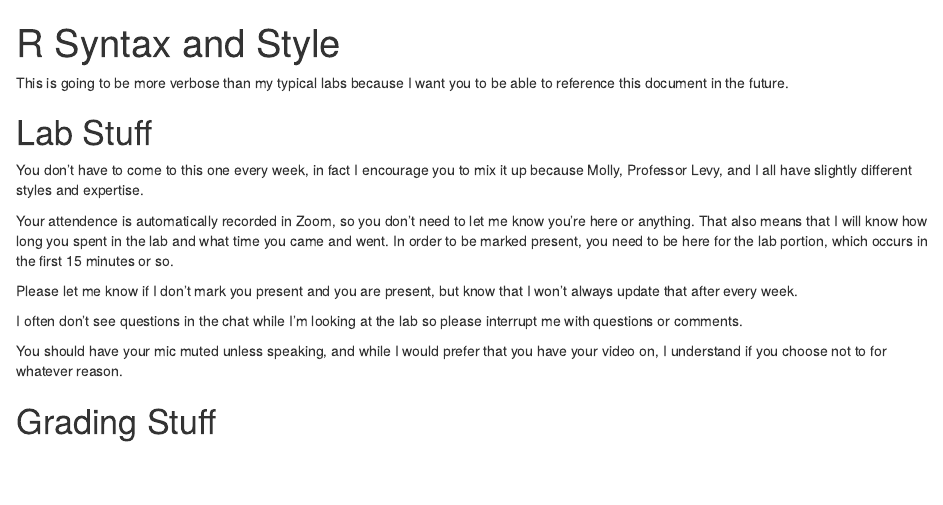
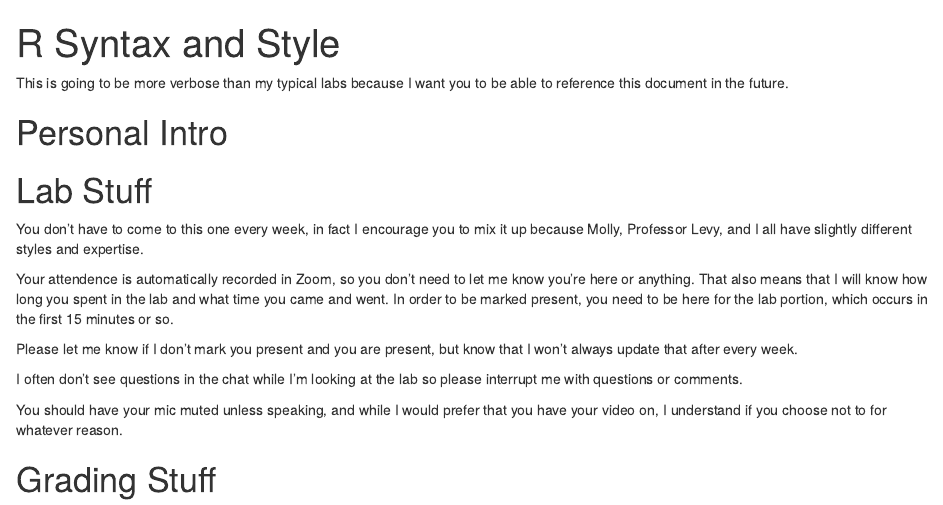
Before and after one commit to Data-Skills-2-Winter-2020-TA-Notebooks/Merritt-Notebooks, an R Markdown document (lab_1/lab_1.Rmd): the page in a window 1100 px wide, from its top. The pictures show the output file lab_1/lab_1.html that the author committed with the source, opened offline.

Commit message:
added personal edits and knitted

```diff
--- a/lab_1/lab_1.Rmd
+++ b/lab_1/lab_1.Rmd
@@ -6,6 +6,8 @@ output:
 ---
 
 This is going to be more verbose than my typical labs because I want you to be able to reference this document in the future.
+
+# Personal Intro
 
 # Lab Stuff
 You don't have to come to this one every week, in fact I encourage you to mix it up because Molly, Professor Levy, and I all have slightly different styles and expertise.
```
Also changed, not shown: lab_1/lab_1.html, lab_1/lab_1.nb.html.
